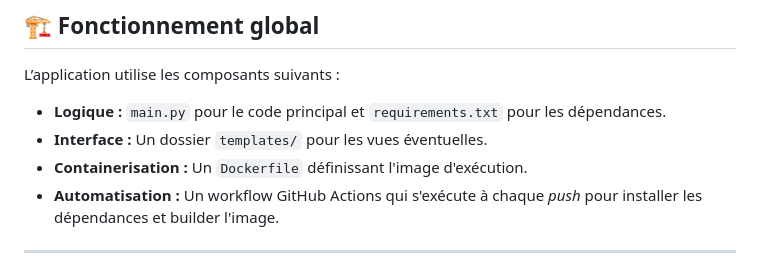
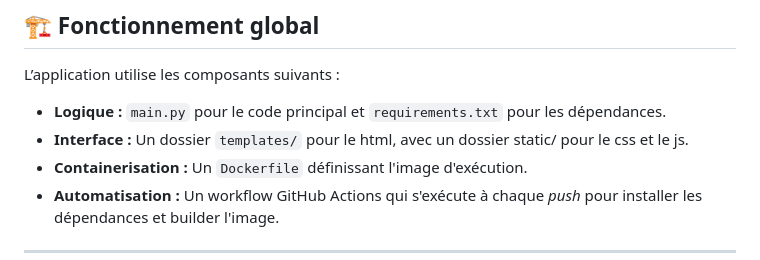
Before and after one commit to Martz18/DevSecOps-2, a Markdown page: README.md, the part around the change. Drawn GitHub-style.

Commit message:
Update README to specify HTML and static assets
Clarify the structure of the 'templates/' directory in the README.

```diff
--- a/README.md
+++ b/README.md
@@ -19,7 +19,7 @@ Ce projet a été réalisé dans le cadre du module **DevSecOps**. L'objectif es
 
 L’application utilise les composants suivants :
 * **Logique :** `main.py` pour le code principal et `requirements.txt` pour les dépendances.
-* **Interface :** Un dossier `templates/` pour les vues éventuelles.
+* **Interface :** Un dossier `templates/` pour le html, avec un dossier static/ pour le css et le js.
 * **Containerisation :** Un `Dockerfile` définissant l'image d'exécution.
 * **Automatisation :** Un workflow GitHub Actions qui s'exécute à chaque *push* pour installer les dépendances et builder l'image.
 
```
